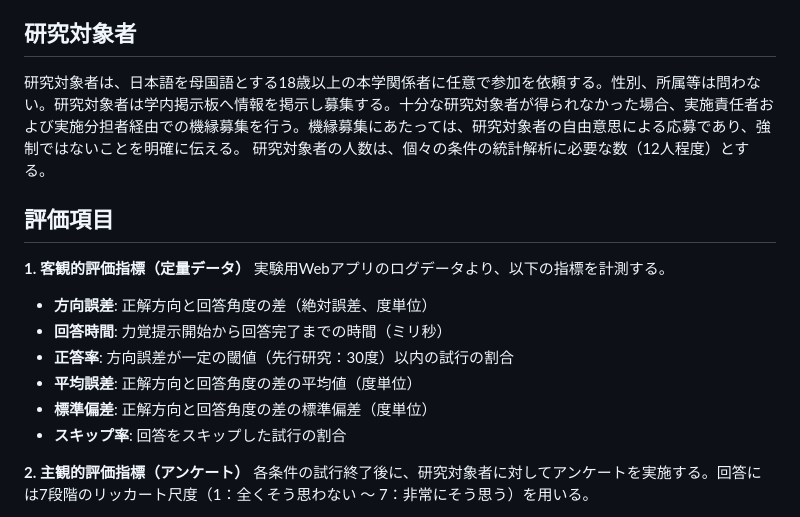
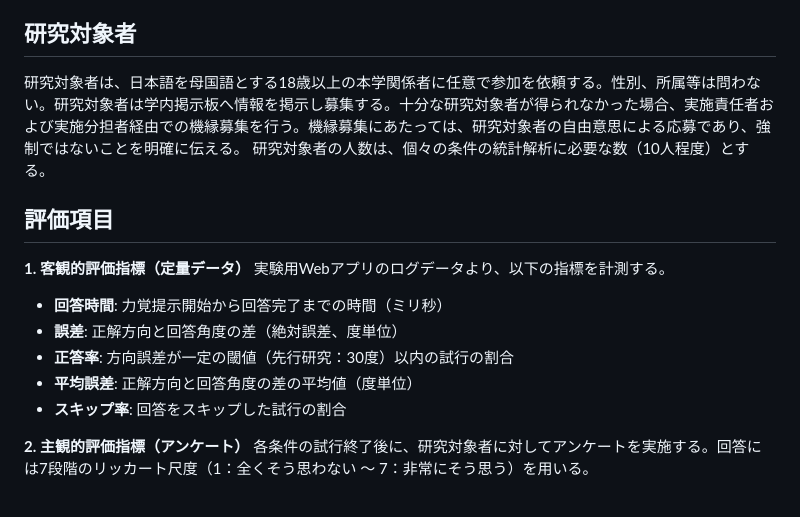
Before and after one commit to MiniSlime/force_feedback_device, a Markdown page: 力覚方向提示デバイス_実験計画書.md, the part around the change. Rendered like a GitHub page.

Commit message:
[update]実験計画書

```diff
--- a/力覚方向提示デバイス_実験計画書.md
+++ b/力覚方向提示デバイス_実験計画書.md
@@ -47,17 +47,16 @@
 
 ## **研究対象者**
 
-研究対象者は、日本語を母国語とする18歳以上の本学関係者に任意で参加を依頼する。性別、所属等は問わない。研究対象者は学内掲示板へ情報を掲示し募集する。十分な研究対象者が得られなかった場合、実施責任者および実施分担者経由での機縁募集を行う。機縁募集にあたっては、研究対象者の自由意思による応募であり、強制ではないことを明確に伝える。 研究対象者の人数は、個々の条件の統計解析に必要な数（12人程度）とする。
+研究対象者は、日本語を母国語とする18歳以上の本学関係者に任意で参加を依頼する。性別、所属等は問わない。研究対象者は学内掲示板へ情報を掲示し募集する。十分な研究対象者が得られなかった場合、実施責任者および実施分担者経由での機縁募集を行う。機縁募集にあたっては、研究対象者の自由意思による応募であり、強制ではないことを明確に伝える。 研究対象者の人数は、個々の条件の統計解析に必要な数（10人程度）とする。
 
 ## **評価項目**
 
 **1\. 客観的評価指標（定量データ）** 実験用Webアプリのログデータより、以下の指標を計測する。
 
-* **方向誤差**: 正解方向と回答角度の差（絶対誤差、度単位）
 * **回答時間**: 力覚提示開始から回答完了までの時間（ミリ秒）
+* **誤差**: 正解方向と回答角度の差（絶対誤差、度単位）
 * **正答率**: 方向誤差が一定の閾値（先行研究：30度）以内の試行の割合
 * **平均誤差**: 正解方向と回答角度の差の平均値（度単位）
-* **標準偏差**: 正解方向と回答角度の差の標準偏差（度単位）
 * **スキップ率**: 回答をスキップした試行の割合
 
 **2\. 主観的評価指標（アンケート）** 各条件の試行終了後に、研究対象者に対してアンケートを実施する。回答には7段階のリッカート尺度（1：全くそう思わない ～ 7：非常にそう思う）を用いる。
```
